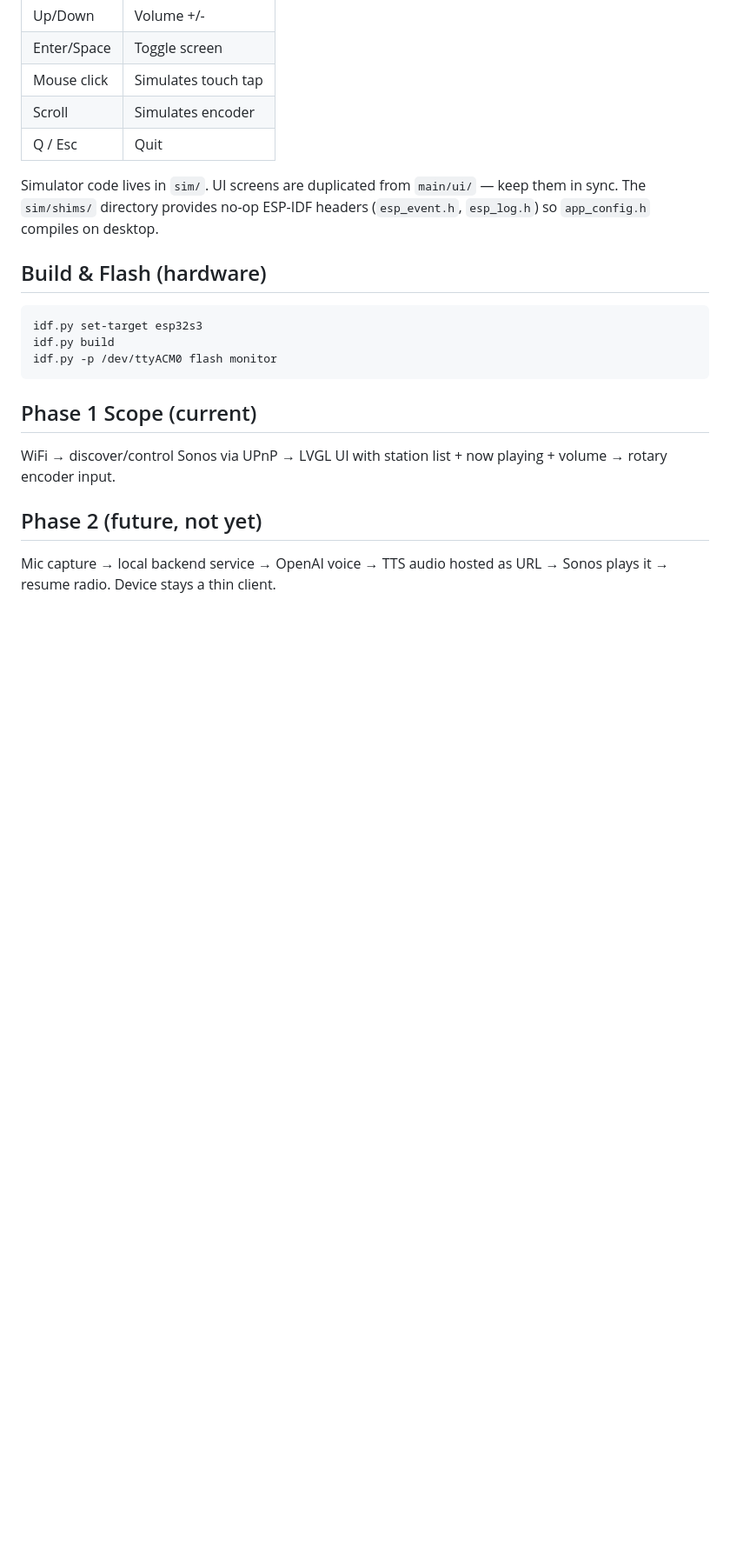
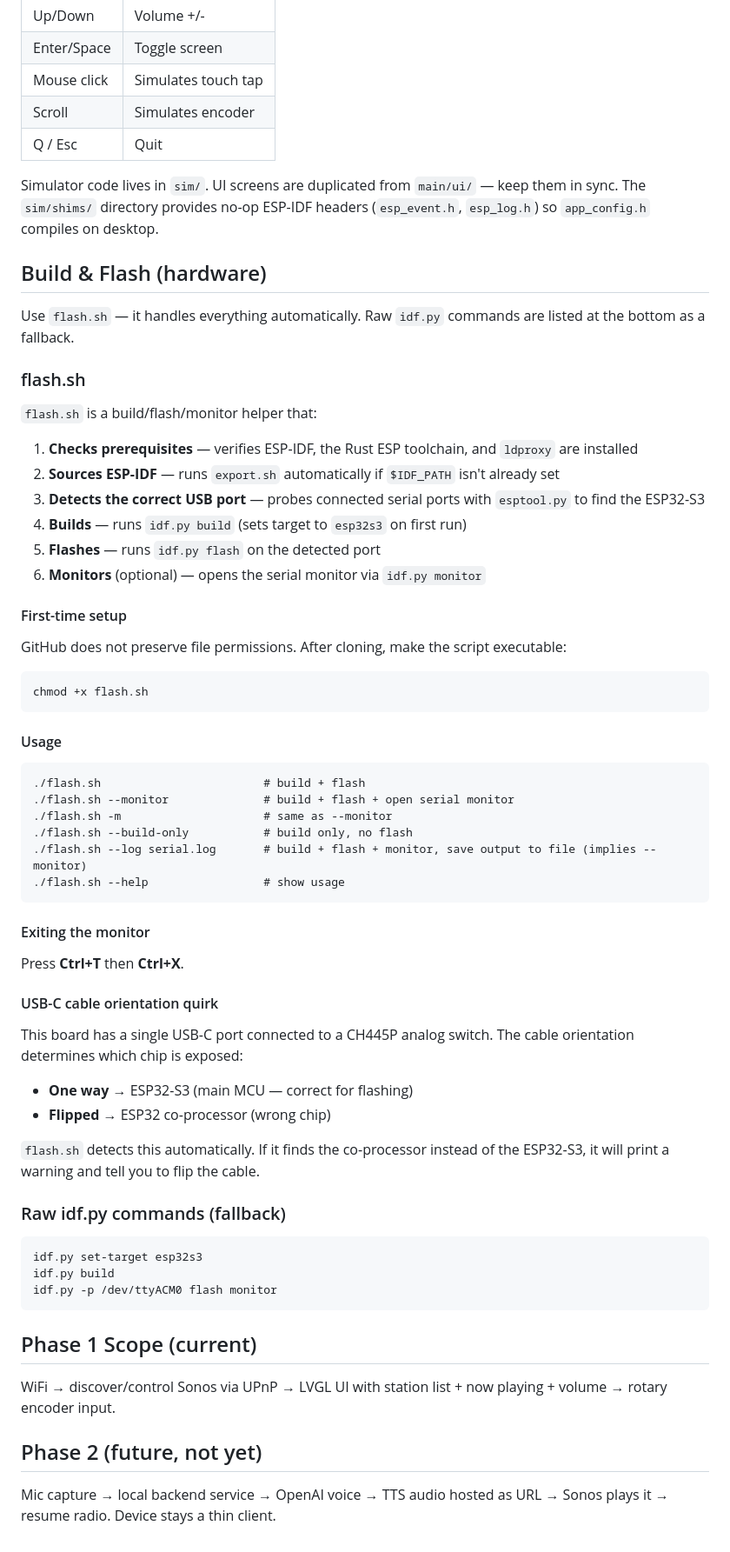
Before and after one commit to RostiMelk/knob, a Markdown page: AGENTS.md, the part around the change. Shown at 87% size. GitHub-like rendering; blank space fills up the shorter version.

Commit message:
docs: add flash.sh documentation to AGENTS.md

````diff
--- a/AGENTS.md
+++ b/AGENTS.md
@@ -90,6 +90,53 @@ Simulator code lives in `sim/`. UI screens are duplicated from `main/ui/` — ke
 
 ## Build & Flash (hardware)
 
+Use `flash.sh` — it handles everything automatically. Raw `idf.py` commands are listed at the bottom as a fallback.
+
+### flash.sh
+
+`flash.sh` is a build/flash/monitor helper that:
+
+1. **Checks prerequisites** — verifies ESP-IDF, the Rust ESP toolchain, and `ldproxy` are installed
+2. **Sources ESP-IDF** — runs `export.sh` automatically if `$IDF_PATH` isn't already set
+3. **Detects the correct USB port** — probes connected serial ports with `esptool.py` to find the ESP32-S3
+4. **Builds** — runs `idf.py build` (sets target to `esp32s3` on first run)
+5. **Flashes** — runs `idf.py flash` on the detected port
+6. **Monitors** (optional) — opens the serial monitor via `idf.py monitor`
+
+#### First-time setup
+
+GitHub does not preserve file permissions. After cloning, make the script executable:
+
+```
+chmod +x flash.sh
+```
+
+#### Usage
+
+```
+./flash.sh                        # build + flash
+./flash.sh --monitor              # build + flash + open serial monitor
+./flash.sh -m                     # same as --monitor
+./flash.sh --build-only           # build only, no flash
+./flash.sh --log serial.log       # build + flash + monitor, save output to file (implies --monitor)
+./flash.sh --help                 # show usage
+```
+
+#### Exiting the monitor
+
+Press **Ctrl+T** then **Ctrl+X**.
+
+#### USB-C cable orientation quirk
+
+This board has a single USB-C port connected to a CH445P analog switch. The cable orientation determines which chip is exposed:
+
+- **One way** → ESP32-S3 (main MCU — correct for flashing)
+- **Flipped** → ESP32 co-processor (wrong chip)
+
+`flash.sh` detects this automatically. If it finds the co-processor instead of the ESP32-S3, it will print a warning and tell you to flip the cable.
+
+### Raw idf.py commands (fallback)
+
 ```
 idf.py set-target esp32s3
 idf.py build
````
